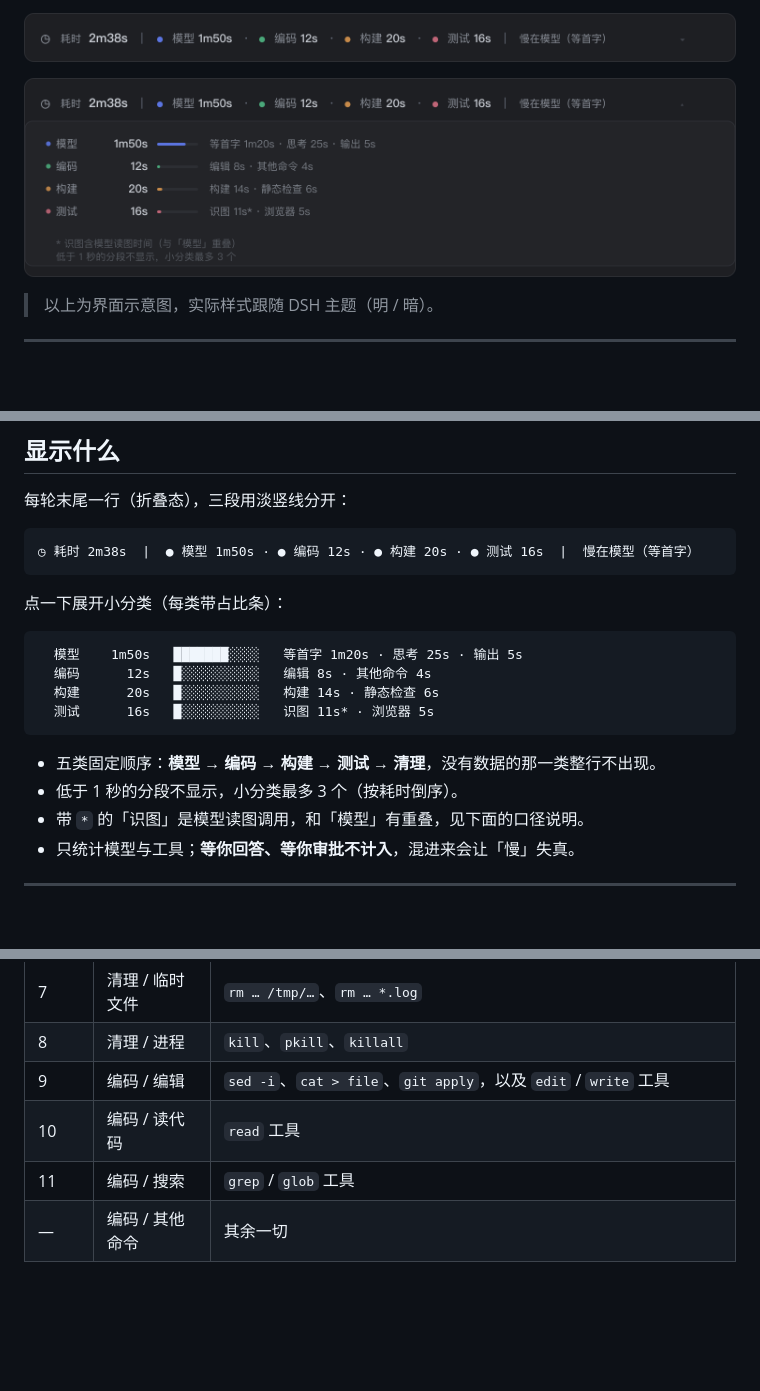
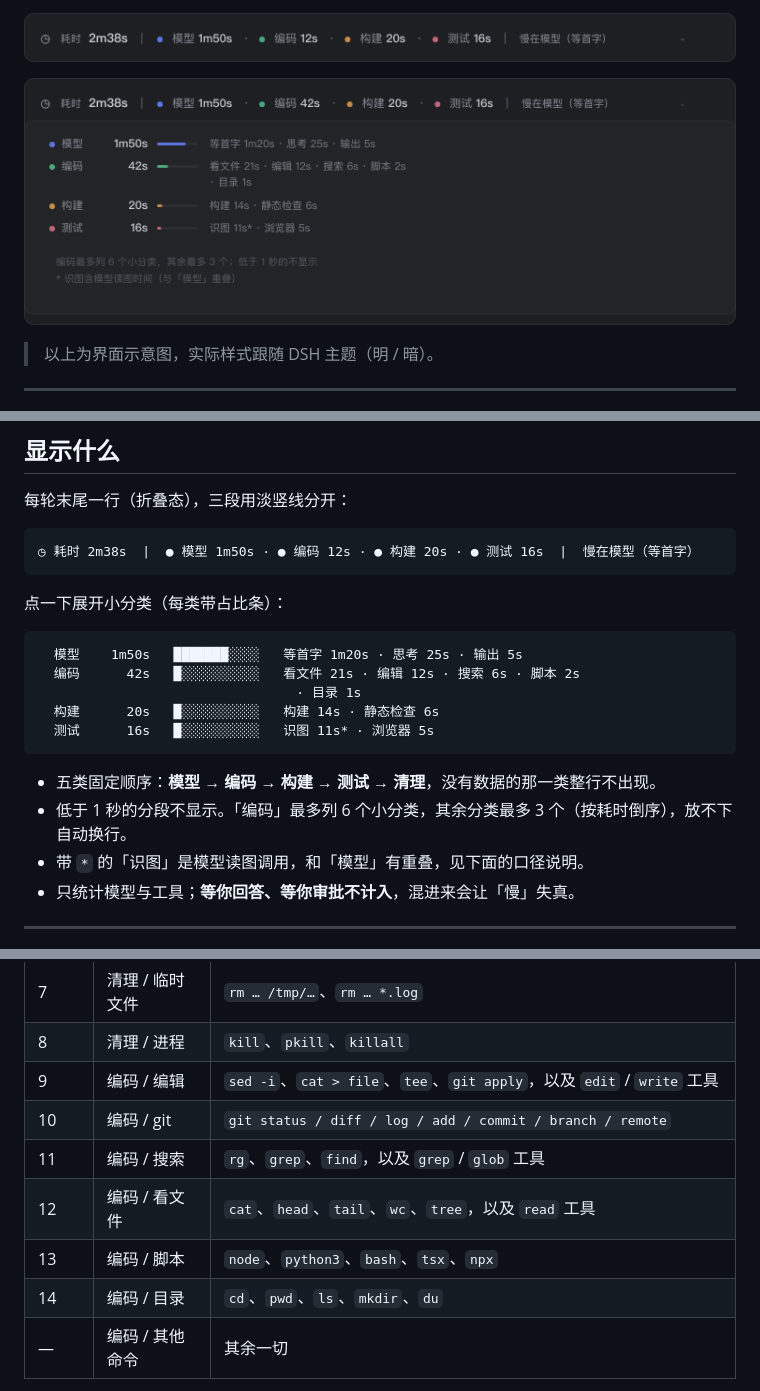
Before and after one commit to skyrocks/dsh-turn-timing, a Markdown page: README.md, 3 parts joined by grey strips. Rendered like a GitHub page; pictures changed too: docs/preview-expanded.png; blank space fills up the shorter version.

````diff
--- a/README.md
+++ b/README.md
@@ -85,13 +85,14 @@
 
 ```
   模型    1m50s   ███████░░░░   等首字 1m20s · 思考 25s · 输出 5s
-  编码      12s   █░░░░░░░░░░   编辑 8s · 其他命令 4s
+  编码      42s   █░░░░░░░░░░   看文件 21s · 编辑 12s · 搜索 6s · 脚本 2s
+                                 · 目录 1s
   构建      20s   █░░░░░░░░░░   构建 14s · 静态检查 6s
   测试      16s   █░░░░░░░░░░   识图 11s* · 浏览器 5s
 ```
 
 - 五类固定顺序：**模型 → 编码 → 构建 → 测试 → 清理**，没有数据的那一类整行不出现。
-- 低于 1 秒的分段不显示，小分类最多 3 个（按耗时倒序）。
+- 低于 1 秒的分段不显示。「编码」最多列 6 个小分类，其余分类最多 3 个（按耗时倒序），放不下自动换行。
 - 带 `*` 的「识图」是模型读图调用，和「模型」有重叠，见下面的口径说明。
 - 只统计模型与工具；**等你回答、等你审批不计入**，混进来会让「慢」失真。
 
@@ -132,9 +133,12 @@
 | 6 | 清理 / 还原 | `git checkout --`、`git restore`、`git stash`、`docker stop`、`make clean` |
 | 7 | 清理 / 临时文件 | `rm … /tmp/…`、`rm … *.log` |
 | 8 | 清理 / 进程 | `kill`、`pkill`、`killall` |
-| 9 | 编码 / 编辑 | `sed -i`、`cat > file`、`git apply`，以及 `edit` / `write` 工具 |
-| 10 | 编码 / 读代码 | `read` 工具 |
-| 11 | 编码 / 搜索 | `grep` / `glob` 工具 |
+| 9 | 编码 / 编辑 | `sed -i`、`cat > file`、`tee`、`git apply`，以及 `edit` / `write` 工具 |
+| 10 | 编码 / git | `git status / diff / log / add / commit / branch / remote` |
+| 11 | 编码 / 搜索 | `rg`、`grep`、`find`，以及 `grep` / `glob` 工具 |
+| 12 | 编码 / 看文件 | `cat`、`head`、`tail`、`wc`、`tree`，以及 `read` 工具 |
+| 13 | 编码 / 脚本 | `node`、`python3`、`bash`、`tsx`、`npx` |
+| 14 | 编码 / 目录 | `cd`、`pwd`、`ls`、`mkdir`、`du` |
 | — | 编码 / 其他命令 | 其余一切 |
 
 改口径只需改 `client.js` 顶部的 `RULES` 数组（改完重启 App）：
````
Also changed, not shown: CHANGELOG.md (+10 -0 lines), README.en.md (+9 -5 lines), 4 other files.
